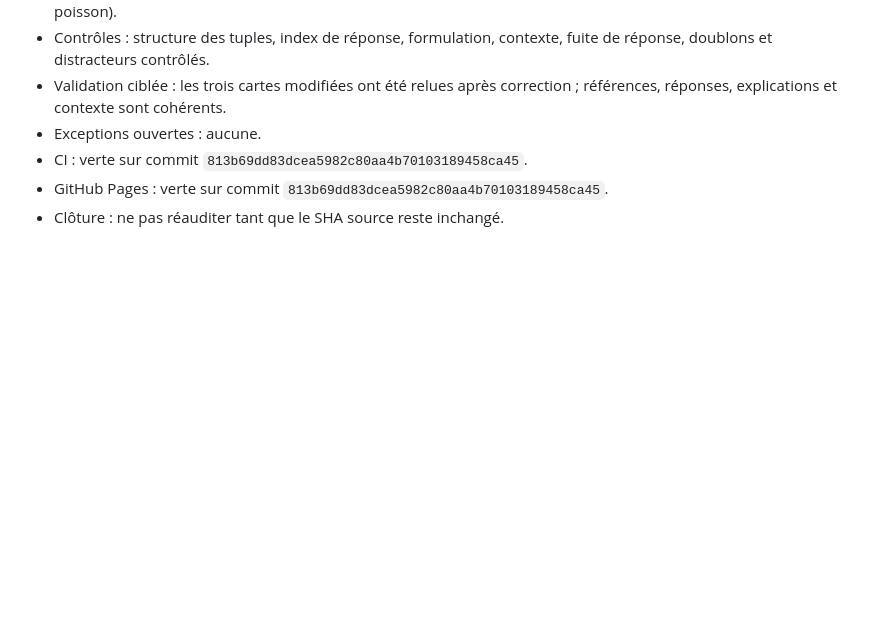
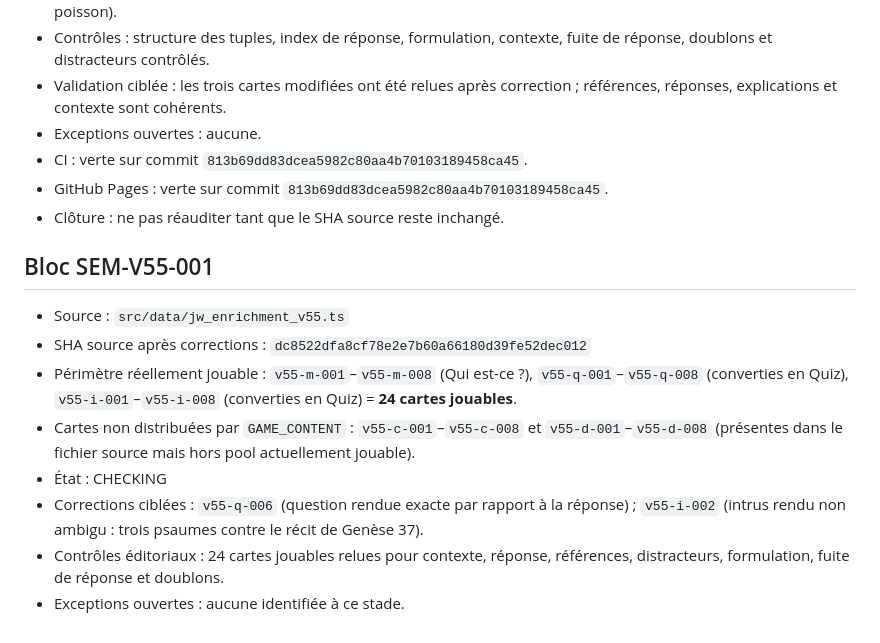
Before and after one commit to woodyfaithsong3-netizen/bible-party, a Markdown page: JOUER_VALIDATION_MANIFEST.md, the part around the change. Rendered like a GitHub page; blank space fills up the shorter version.

Commit message:
audit: enregistrer SEM-V55-001

```diff
--- a/JOUER_VALIDATION_MANIFEST.md
+++ b/JOUER_VALIDATION_MANIFEST.md
@@ -47,3 +47,13 @@ Le prochain bloc doit être identifié directement dans les pools jouables de JO
 - CI : verte sur commit `813b69dd83dcea5982c80aa4b70103189458ca45`.
 - GitHub Pages : verte sur commit `813b69dd83dcea5982c80aa4b70103189458ca45`.
 - Clôture : ne pas réauditer tant que le SHA source reste inchangé.
+
+## Bloc SEM-V55-001
+- Source : `src/data/jw_enrichment_v55.ts`
+- SHA source après corrections : `dc8522dfa8cf78e2e7b60a66180d39fe52dec012`
+- Périmètre réellement jouable : `v55-m-001`–`v55-m-008` (Qui est-ce ?), `v55-q-001`–`v55-q-008` (converties en Quiz), `v55-i-001`–`v55-i-008` (converties en Quiz) = **24 cartes jouables**.
+- Cartes non distribuées par `GAME_CONTENT` : `v55-c-001`–`v55-c-008` et `v55-d-001`–`v55-d-008` (présentes dans le fichier source mais hors pool actuellement jouable).
+- État : CHECKING
+- Corrections ciblées : `v55-q-006` (question rendue exacte par rapport à la réponse) ; `v55-i-002` (intrus rendu non ambigu : trois psaumes contre le récit de Genèse 37).
+- Contrôles éditoriaux : 24 cartes jouables relues pour contexte, réponse, références, distracteurs, formulation, fuite de réponse et doublons.
+- Exceptions ouvertes : aucune identifiée à ce stade.
```
